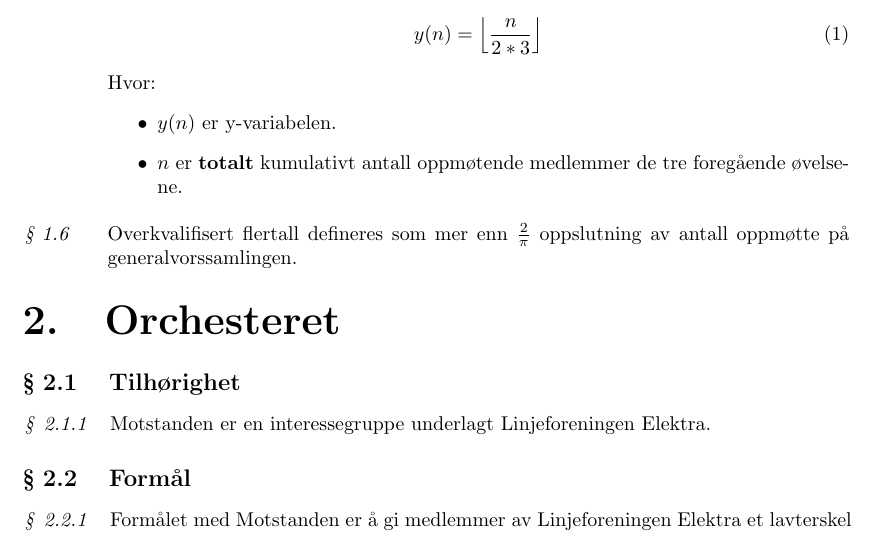
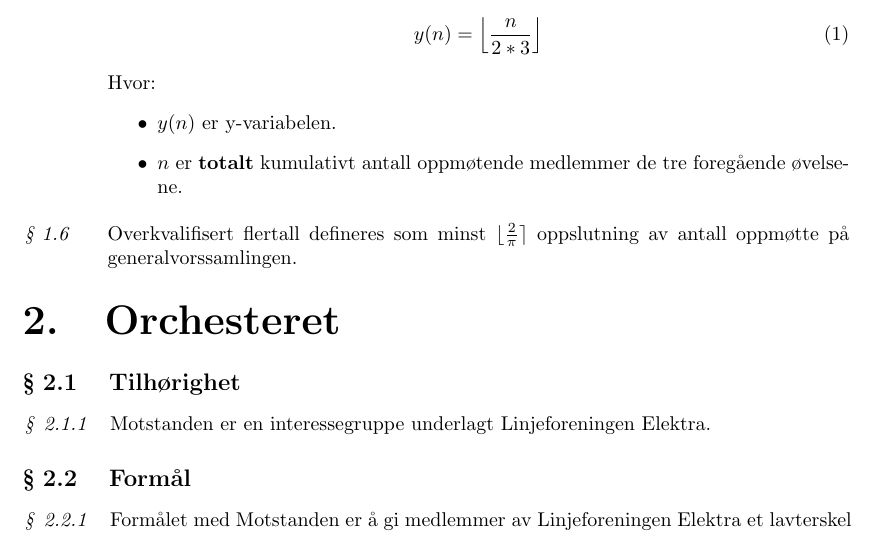
Before and after one commit to Motstanden/motstanden-statutter, a LaTeX document (motstanden-statutter.tex, which reads motstanden-statutter/01-definisjoner.tex): part of page 3 of 8, cut so that both start at the same text. Compiled offline with pdfLaTeX.

Commit message:
Endre 'mer enn pi/2 opplsutning' til 'minst round(pi/2) oppslutning'

```diff
--- a/motstanden-statutter/01-definisjoner.tex
+++ b/motstanden-statutter/01-definisjoner.tex
@@ -34,5 +34,5 @@
 \end{definition}
 
 \begin{definition}[\label{overkvalifisert_flertall}]
-    Overkvalifisert flertall defineres som mer enn $\frac{2}{\pi}$ oppslutning av antall oppmøtte på generalvorssamlingen.
+    Overkvalifisert flertall defineres som minst $\lfloor\frac{2}{\pi}\rceil$ oppslutning av antall oppmøtte på generalvorssamlingen.
 \end{definition}
```
